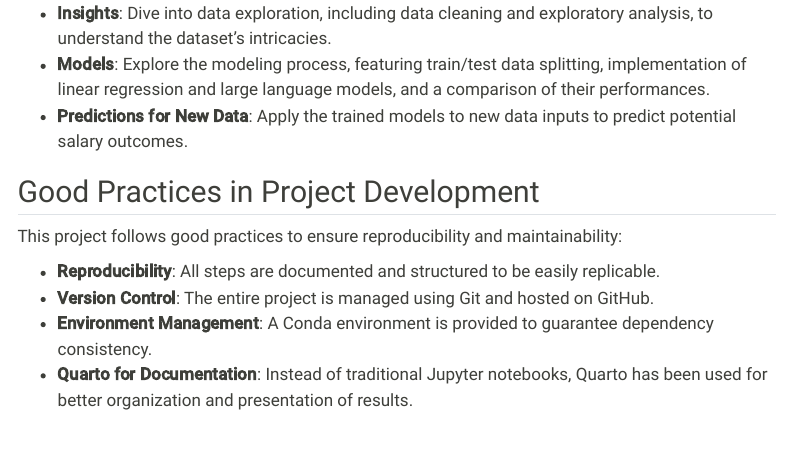
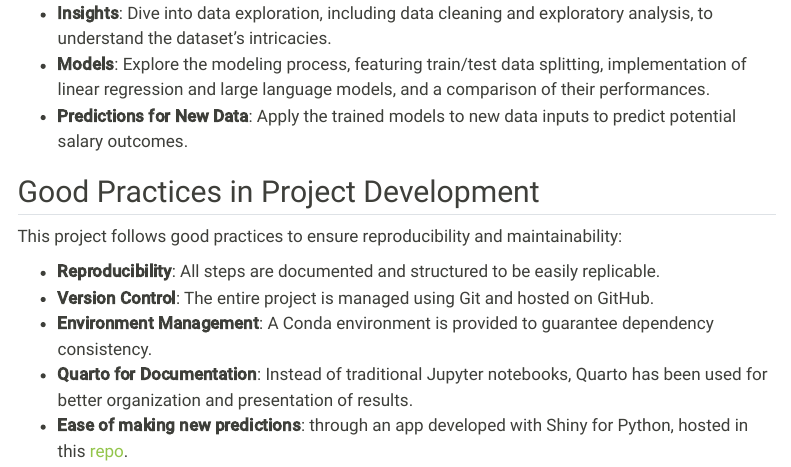
Before and after one commit to mpru/salary_prediction, a Quarto document (website/index.qmd): the page in a window 1100 px wide, from 500 px down. Rendered offline with R 4.5, knitr and Pandoc in place of Quarto, with nearby package versions; menus at the side of the page are left out.

Commit message:
Forgot to add link to shiny app repo

```diff
--- a/website/index.qmd
+++ b/website/index.qmd
@@ -27,3 +27,4 @@ This project follows good practices to ensure reproducibility and maintainabilit
 - **Version Control**: The entire project is managed using Git and hosted on GitHub.
 - **Environment Management**: A Conda environment is provided to guarantee dependency consistency.
 - **Quarto for Documentation**: Instead of traditional Jupyter notebooks, Quarto has been used for better organization and presentation of results.
+- **Ease of making new predictions**: through an app developed with Shiny for Python, hosted in this [repo](https://github.com/mpru/shiny_salary).
```
Also changed, not shown: website/shiny_embed.qmd (+2 -0 lines), 2 other files.
